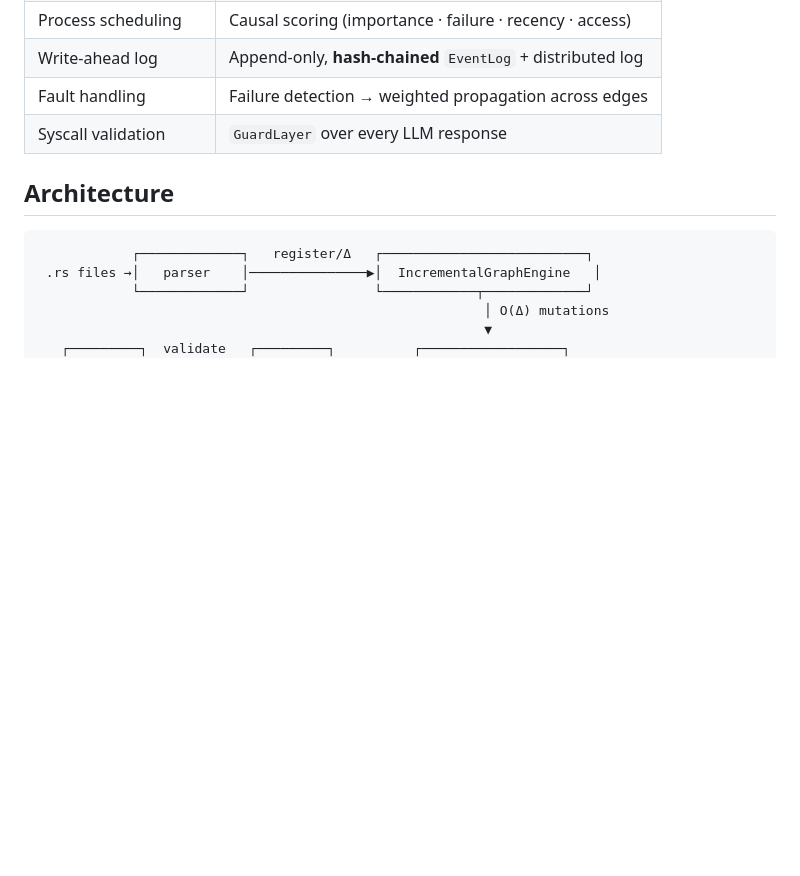
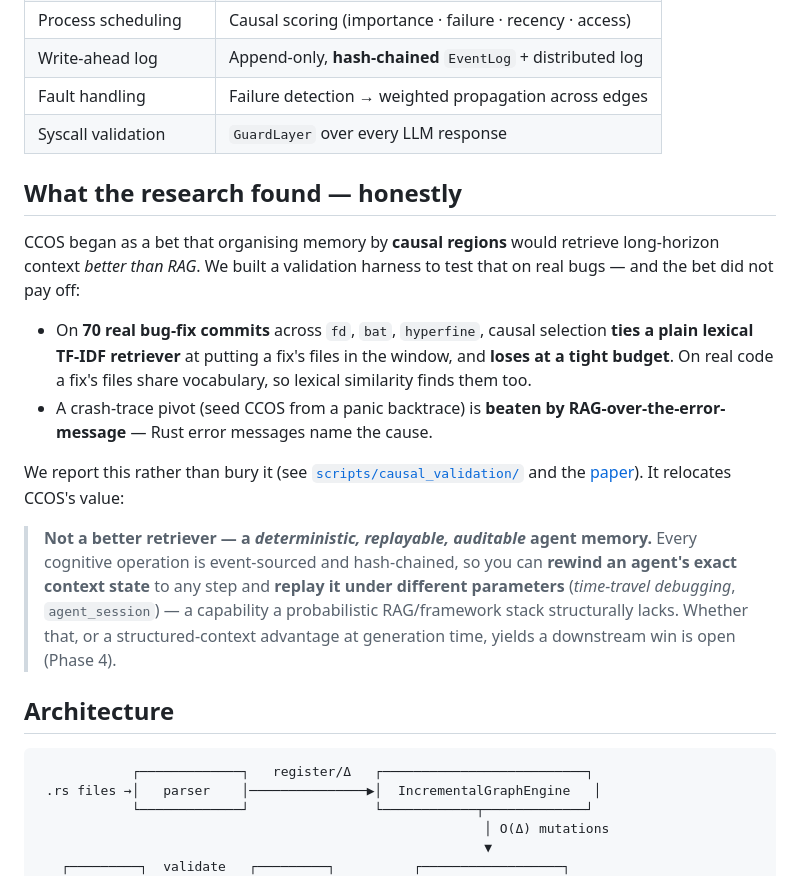
Before and after one commit to Memorithm/CCOS-Core, a Markdown page: README.md, the part around the change. Rendered like a GitHub page; blank space fills up the shorter version.

```diff
--- a/README.md
+++ b/README.md
@@ -23,6 +23,30 @@ Coding agents drown in context. CCOS reframes context management as an operating
 | Write-ahead log       | Append-only, **hash-chained** `EventLog` + distributed log |
 | Fault handling        | Failure detection → weighted propagation across edges    |
 | Syscall validation    | `GuardLayer` over every LLM response                     |
+
+## What the research found — honestly
+
+CCOS began as a bet that organising memory by **causal regions** would retrieve
+long-horizon context *better than RAG*. We built a validation harness to test that
+on real bugs — and the bet did not pay off:
+
+- On **70 real bug-fix commits** across `fd`, `bat`, `hyperfine`, causal selection
+  **ties a plain lexical TF-IDF retriever** at putting a fix's files in the window,
+  and **loses at a tight budget**. On real code a fix's files share vocabulary, so
+  lexical similarity finds them too.
+- A crash-trace pivot (seed CCOS from a panic backtrace) is **beaten by
+  RAG-over-the-error-message** — Rust error messages name the cause.
+
+We report this rather than bury it (see [`scripts/causal_validation/`](scripts/causal_validation/)
+and the [paper](docs/paper/)). It relocates CCOS's value:
+
+> **Not a better retriever — a _deterministic, replayable, auditable_ agent
+> memory.** Every cognitive operation is event-sourced and hash-chained, so you can
+> **rewind an agent's exact context state** to any step and **replay it under
+> different parameters** (_time-travel debugging_, `agent_session`) — a capability a
+> probabilistic RAG/framework stack structurally lacks. Whether that, or a
+> structured-context advantage at generation time, yields a downstream win is open
+> (Phase 4).
 
 ## Architecture
 
```
Also changed, not shown: CHANGELOG.md (+20 -0 lines), docs/ARCHITECTURE.md (+2 -0 lines).
